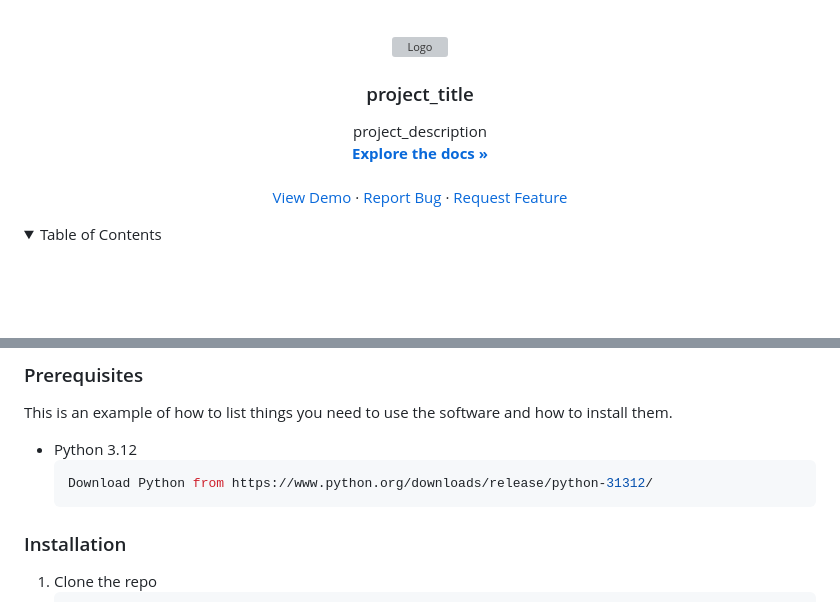
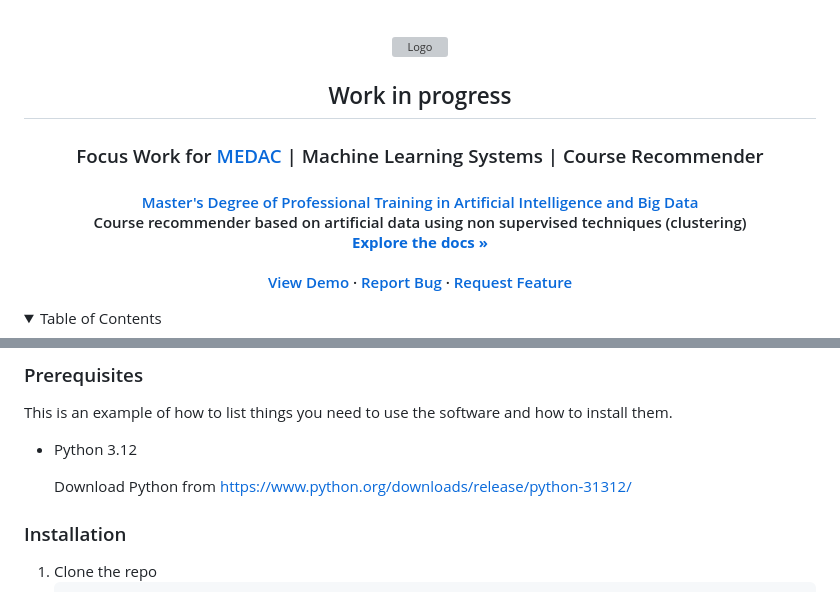
Before and after one commit to jorgegmayorgas/TE_Sistemas_de_aprendizaje_automatico, a Markdown page: README.md, 2 parts joined by grey strips. Rendered like a GitHub page; folded sections open; blank space fills up the shorter version; grey boxes are pictures that could not be loaded.

````diff
--- a/README.md
+++ b/README.md
@@ -33,11 +33,11 @@
   <a href="https://github.com/jorgegmayorgas/TE_Sistemas_de_aprendizaje_automatico">
     <img src="images/logo.png" alt="Logo" width="128" height="128">
   </a>
-
-<h3 align="center">project_title</h3>
-
+<h2>Work in progress</h2>
+<h3 align="center">Focus Work for <a href="https://medac.es/cursos-especializacion-fp/inteligencia-artificial-big-data">MEDAC</a>   | Machine Learning Systems | Course Recommender</h3>
+<h4 align="center"><a href="https://www.todofp.es/dam/jcr:e0dd2b42-bb45-4659-aeda-b16512a04bcc/ce-gs-inteligencia-artificial-y-big-data.pdf">Master's Degree of Professional Training in Artificial Intelligence and Big Data</a> </h2>
   <p align="center">
-    project_description
+    Course recommender based on artificial data using non supervised techniques (clustering)
     <br />
     <a href="https://github.com/jorgegmayorgas/TE_Sistemas_de_aprendizaje_automatico"><strong>Explore the docs »</strong></a>
     <br />
@@ -121,9 +121,9 @@ To get a local copy up and running follow these simple example steps.
 
 This is an example of how to list things you need to use the software and how to install them.
 * Python 3.12
-  ```sh
-  Download Python from https://www.python.org/downloads/release/python-31312/
-  ```
+
+  Download Python from <a href="https://www.python.org/downloads/release/python-31312/">https://www.python.org/downloads/release/python-31312/</a>
+
 
 ### Installation
 
````
Also changed, not shown: other parts of README.md (+1 -1 lines).
